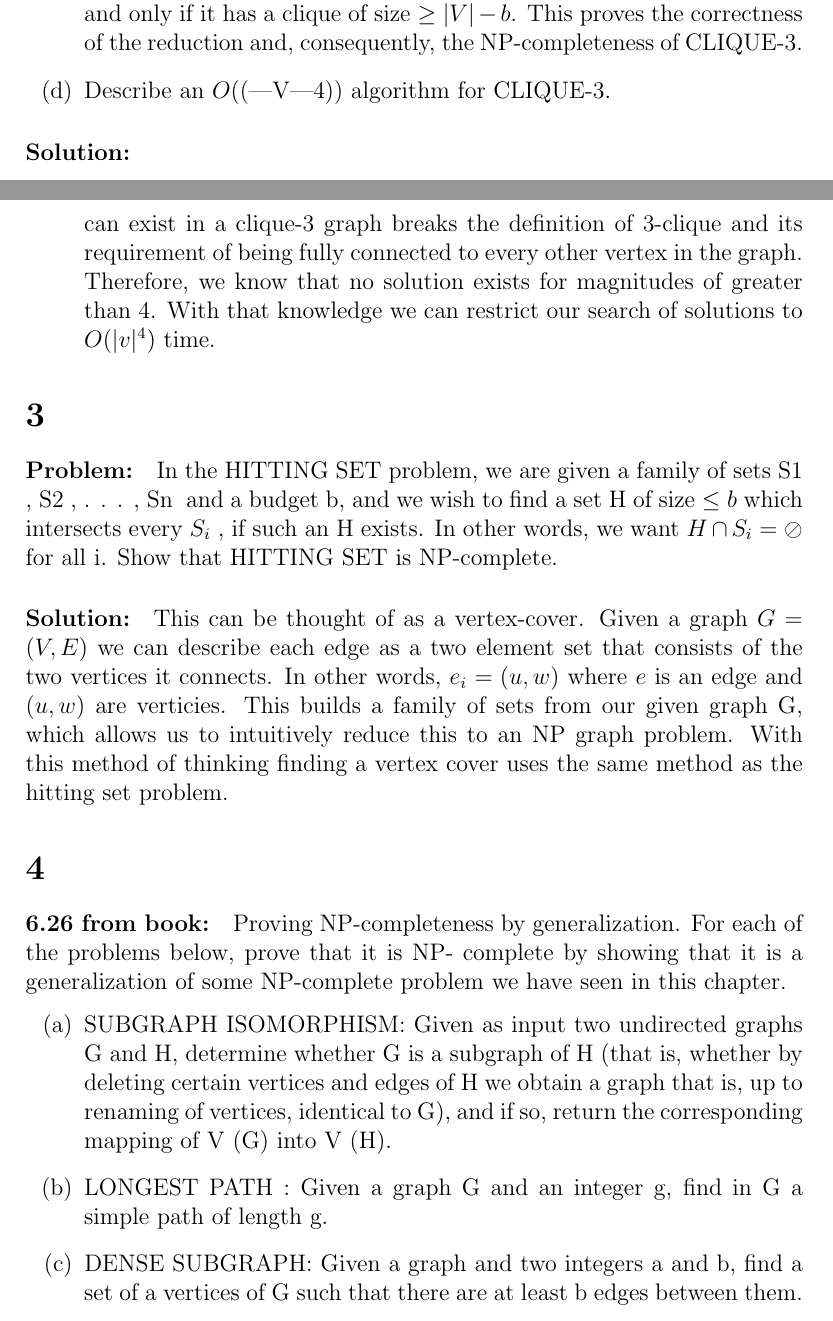
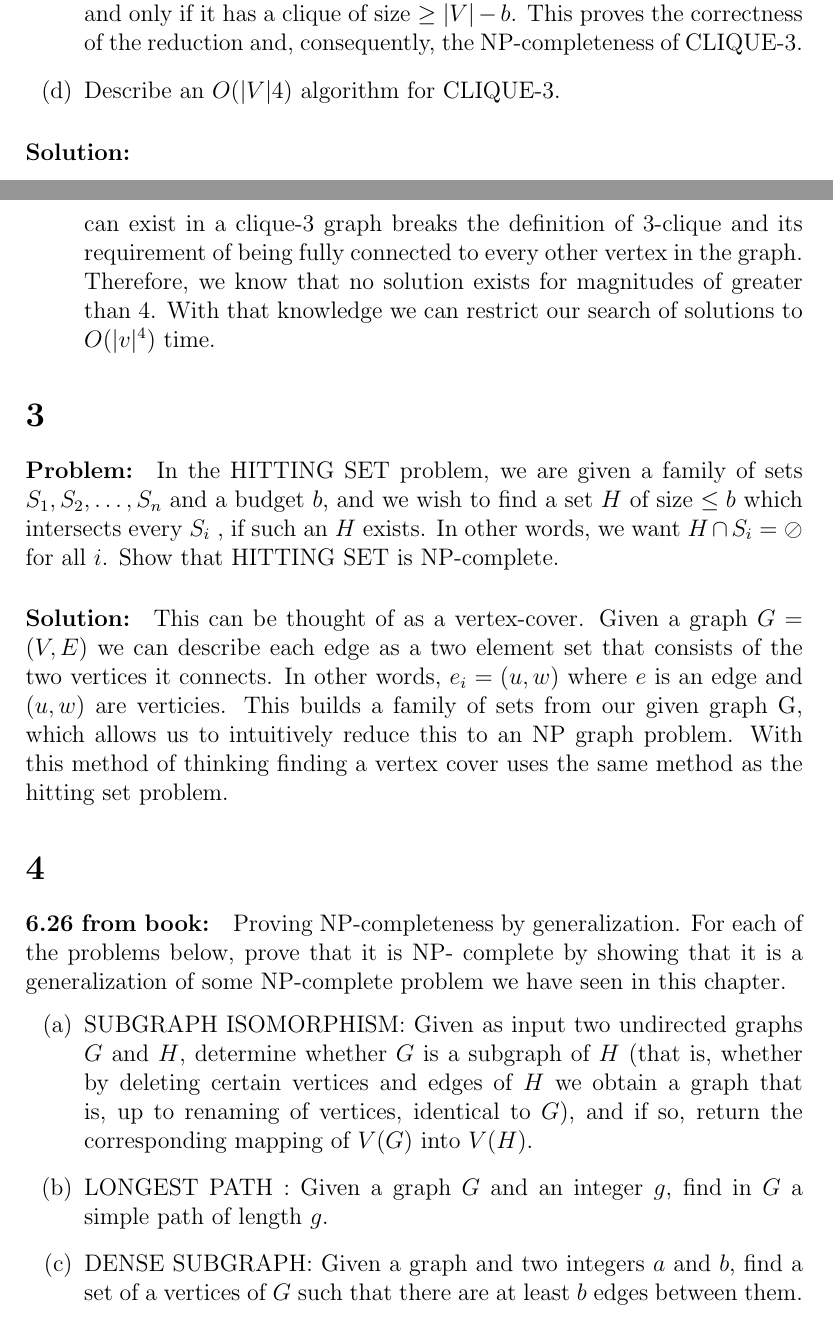
Before and after one commit to TonyWong0512/CS325-W13, a LaTeX problem sheet (assignment6/homework6.tex): two parts of pages 2 and 3 of 4, joined at a grey line, cut so that both start at the same text. Compiled offline with pdfLaTeX.

Commit message:
HW6: Updated formatting, and recompile PDF

```diff
--- a/assignment6/homework6.tex
+++ b/assignment6/homework6.tex
@@ -111,11 +111,10 @@ Call this problem CLIQUE-3.
 
 \section*{3}
 \paragraph{Problem:}
-In the HITTING SET problem, we are given a family of sets {S1 , S2 , . . . , Sn } and a budget b, and
-we wish to find a set H of size $\le b$ which intersects every $S_i$ , if such an H exists. In other words,
-we want $H \cap S_i = \oslash$ for all i.
-Show that
-HITTING SET
+In the HITTING SET problem, we are given a family of sets ${S_1, S_2 ,
+\dots , S_n }$ and a budget $b$, and we wish to find a set $H$ of size
+$\le b$ which intersects every $S_i$ , if such an $H$ exists. In other
+words, we want $H \cap S_i = \oslash$ for all $i$.  Show that HITTING SET
 is NP-complete.
 
 \paragraph{Solution:}
@@ -133,14 +132,17 @@ Proving NP-completeness by generalization. For each of the problems below, prove
 complete by showing that it is a generalization of some NP-complete problem we have seen in
 this chapter.
 \begin{enumerate}
-\item  SUBGRAPH ISOMORPHISM: Given as input two undirected graphs G and H, determine
-        whether G is a subgraph of H (that is, whether by deleting certain vertices and edges of H
-        we obtain a graph that is, up to renaming of vertices, identical to G), and if so, return the
-        corresponding mapping of V (G) into V (H).
+\item  SUBGRAPH ISOMORPHISM: Given as input two undirected graphs $G$
+        and $H$, determine whether $G$ is a subgraph of $H$ (that is, whether by
+        deleting certain vertices and edges of $H$ we obtain a graph that is, up
+        to renaming of vertices, identical to $G$), and if so, return the
+        corresponding mapping of $V(G)$ into $V(H)$.
 
 \item LONGEST PATH :
-        Given a graph G and an integer g, find in G a simple path of length g.
+        Given a graph $G$ and an integer $g$, find in $G$ a simple path
+        of length $g$.
 
-\item  DENSE SUBGRAPH: Given a graph and two integers a and b, find a set of a vertices of G
-        such that there are at least b edges between them.
+\item  DENSE SUBGRAPH: Given a graph and two integers $a$ and $b$, find
+        a set of a vertices of $G$ such that there are at least $b$ edges
+        between them.
 
```
Also changed, not shown: assignment6/homework6.pdf, assignment6/homework6.tex (11 more changed lines).
